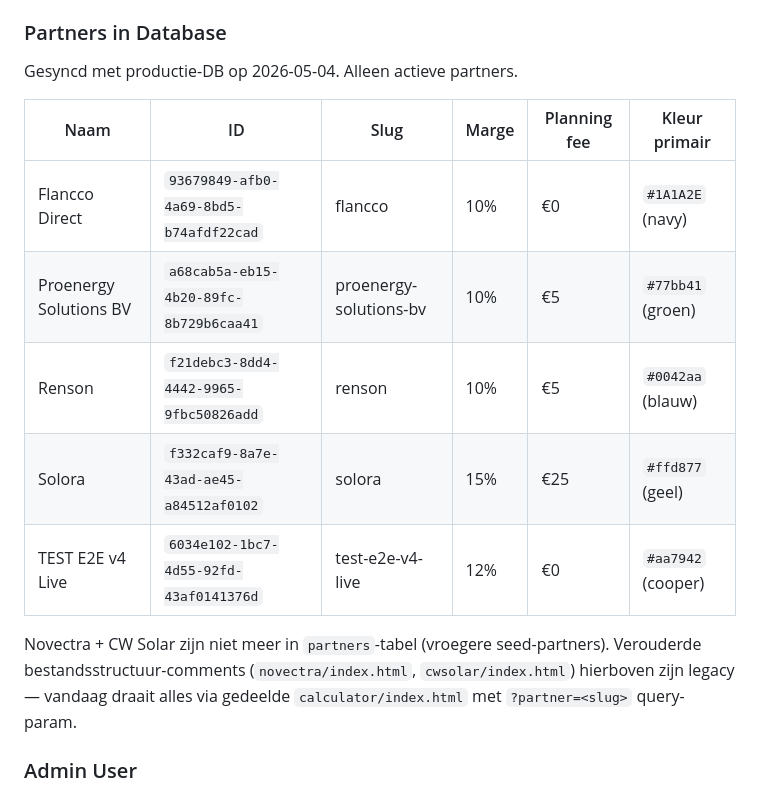
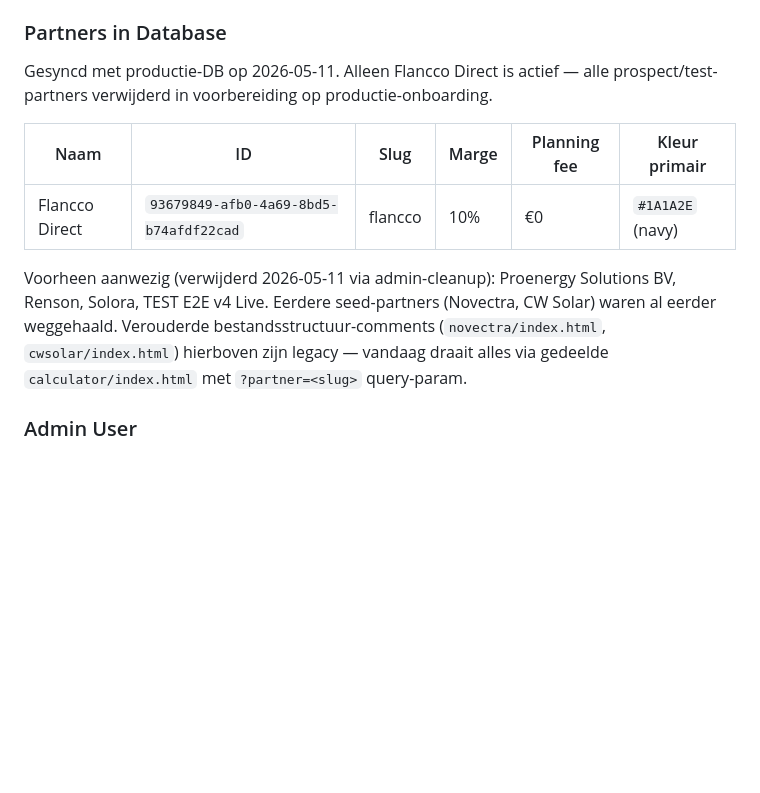
Before and after one commit to Extanore/Flancco-tools, a Markdown page: CLAUDE.md, the part around the change. Rendered like a GitHub page; blank space fills up the shorter version.

Commit message:
chore(docs): CLAUDE.md partners-tabel sync (alleen Flancco Direct over) (#13)
Productie-DB cleanup 2026-05-11: alle prospect/test-partners verwijderd
(Renson, TEST E2E v4 Live) in voorbereiding op echte partner-onboarding.
Proenergy + Solora waren reeds eerder verwijderd via admin UI.

Partners-tabel teruggebracht naar 1 actieve rij (Flancco Direct).
Voorheen-aanwezige partners gedocumenteerd in een legacy-regel onder de
tabel zodat de delete-historie traceerbaar blijft.

Co-authored-by: gillian geernaert <gilliangeernaert@MacBook-Pro.local>
Co-authored-by: Claude Opus 4.7 <noreply@anthropic.com>

```diff
--- a/CLAUDE.md
+++ b/CLAUDE.md
@@ -257,17 +257,13 @@ BEFORE UPDATE trigger `partners_commercial_lock` op `partners` (functie `protect
 - Optioneel: `DISPATCH_ENABLE_EMAIL`, `DISPATCH_ENABLE_SMS`, `DISPATCH_ENABLE_WHATSAPP` (default `true`) — staged rollout flags
 
 ### Partners in Database
-Gesyncd met productie-DB op 2026-05-04. Alleen actieve partners.
+Gesyncd met productie-DB op 2026-05-11. Alleen Flancco Direct is actief — alle prospect/test-partners verwijderd in voorbereiding op productie-onboarding.
 
 | Naam | ID | Slug | Marge | Planning fee | Kleur primair |
 |------|-----|------|-------|-------------|----------------|
 | Flancco Direct | `93679849-afb0-4a69-8bd5-b74afdf22cad` | flancco | 10% | €0 | `#1A1A2E` (navy) |
-| Proenergy Solutions BV | `a68cab5a-eb15-4b20-89fc-8b729b6caa41` | proenergy-solutions-bv | 10% | €5 | `#77bb41` (groen) |
-| Renson | `f21debc3-8dd4-4442-9965-9fbc50826add` | renson | 10% | €5 | `#0042aa` (blauw) |
-| Solora | `f332caf9-8a7e-43ad-ae45-a84512af0102` | solora | 15% | €25 | `#ffd877` (geel) |
-| TEST E2E v4 Live | `6034e102-1bc7-4d55-92fd-43af0141376d` | test-e2e-v4-live | 12% | €0 | `#aa7942` (cooper) |
 
-Novectra + CW Solar zijn niet meer in `partners`-tabel (vroegere seed-partners). Verouderde bestandsstructuur-comments (`novectra/index.html`, `cwsolar/index.html`) hierboven zijn legacy — vandaag draait alles via gedeelde `calculator/index.html` met `?partner=<slug>` query-param.
+Voorheen aanwezig (verwijderd 2026-05-11 via admin-cleanup): Proenergy Solutions BV, Renson, Solora, TEST E2E v4 Live. Eerdere seed-partners (Novectra, CW Solar) waren al eerder weggehaald. Verouderde bestandsstructuur-comments (`novectra/index.html`, `cwsolar/index.html`) hierboven zijn legacy — vandaag draait alles via gedeelde `calculator/index.html` met `?partner=<slug>` query-param.
 
 ### Admin User
 - Email: `gillian.geernaert@flancco.be`
```
